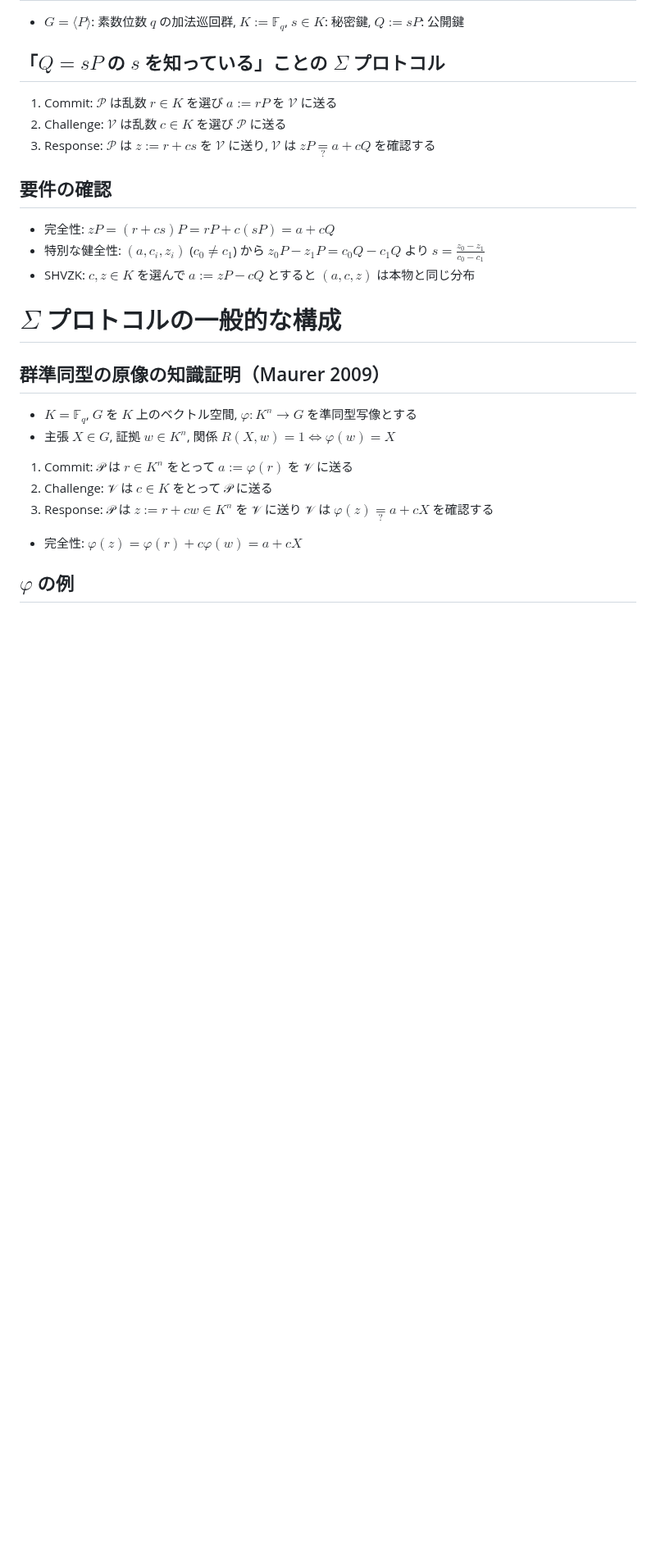
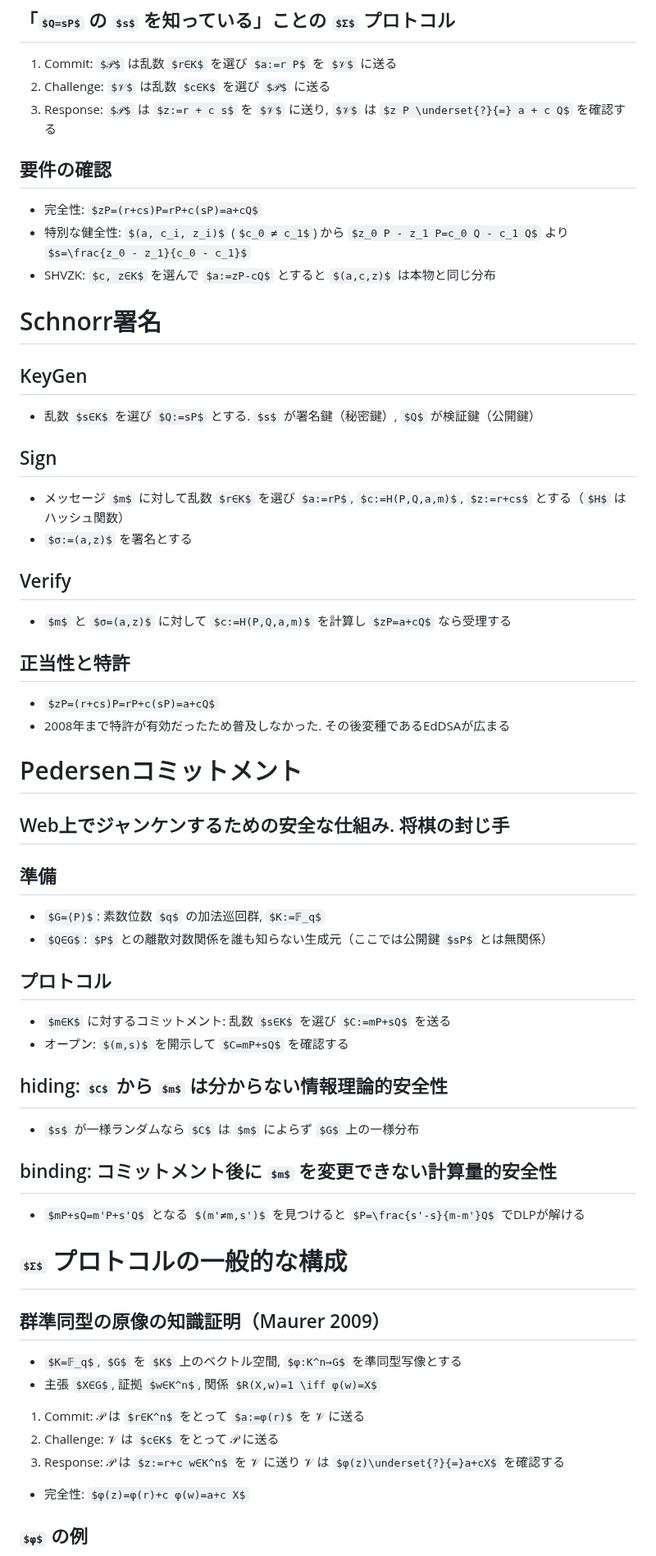
Before and after one commit to herumi/lecture-crypto, a Markdown page: lec-zkp.md, the part around one of its changes. Shown at 82% size. Drawn GitHub-style; some formulas as TeX source; blank space fills up the shorter version.

Commit message:
add lec-zkp

```diff
--- a/lec-zkp.md
+++ b/lec-zkp.md
@@ -108,6 +108,32 @@ $$\{\mathsf{View}_{𝒱^*}[⟨𝒫(w), 𝒱^*⟩(x)]\}_{x \in L}
 - 特別な健全性: $(a, c_i, z_i)$ ($c_0 ≠ c_1$) から $z_0 P - z_1 P=c_0 Q - c_1 Q$ より $s=\frac{z_0 - z_1}{c_0 - c_1}$
 - SHVZK: $c, z∈K$ を選んで $a:=zP-cQ$ とすると $(a,c,z)$ は本物と同じ分布
 
+# Schnorr署名
+## KeyGen
+- 乱数 $s∈K$ を選び $Q:=sP$ とする. $s$ が署名鍵（秘密鍵）, $Q$ が検証鍵（公開鍵）
+## Sign
+- メッセージ $m$ に対して乱数 $r∈K$ を選び
+$a:=rP$, $c:=H(P,Q,a,m)$, $z:=r+cs$ とする（$H$ はハッシュ関数）
+- $σ:=(a,z)$ を署名とする
+## Verify
+- $m$ と $σ=(a,z)$ に対して $c:=H(P,Q,a,m)$ を計算し $zP=a+cQ$ なら受理する
+## 正当性と特許
+- $zP=(r+cs)P=rP+c(sP)=a+cQ$
+- 2008年まで特許が有効だったため普及しなかった. その後変種であるEdDSAが広まる
+
+# Pedersenコミットメント
+## Web上でジャンケンするための安全な仕組み. 将棋の封じ手
+## 準備
+- $G=⟨P⟩$: 素数位数 $q$ の加法巡回群, $K:=𝔽_q$
+- $Q∈G$: $P$ との離散対数関係を誰も知らない生成元（ここでは公開鍵 $sP$ とは無関係）
+## プロトコル
+- $m∈K$ に対するコミットメント: 乱数 $s∈K$ を選び $C:=mP+sQ$ を送る
+- オープン: $(m,s)$ を開示して $C=mP+sQ$ を確認する
+## hiding: $C$ から $m$ は分からない情報理論的安全性
+- $s$ が一様ランダムなら $C$ は $m$ によらず $G$ 上の一様分布
+## binding: コミットメント後に $m$ を変更できない計算量的安全性
+- $mP+sQ=m'P+s'Q$ となる $(m'≠m,s')$ を見つけると $P=\frac{s'-s}{m-m'}Q$ でDLPが解ける
+
 # $Σ$ プロトコルの一般的な構成
 ## 群準同型の原像の知識証明（Maurer 2009）
 - $K=𝔽_q$, $G$ を $K$ 上のベクトル空間, $φ:K^n→G$ を準同型写像とする
```
Also changed, not shown: other parts of lec-zkp.md (+6 -4 lines).
